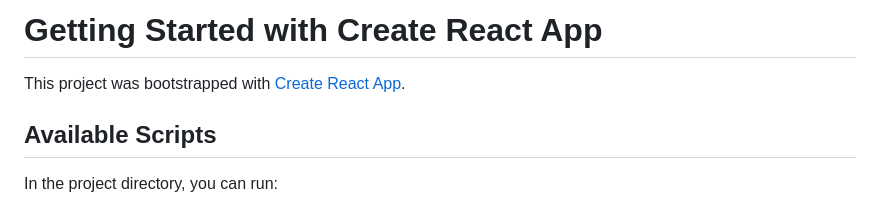
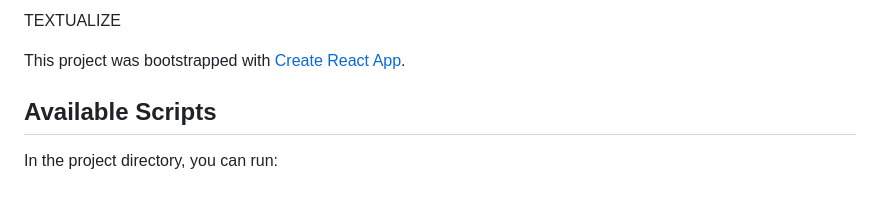
Before and after one commit to yoshitashaw/Textualize, a Markdown page: README.md, the part around the change. GitHub-like rendering.

```diff
--- a/README.md
+++ b/README.md
@@ -1,4 +1,4 @@
-# Getting Started with Create React App
+TEXTUALIZE
 
 This project was bootstrapped with [Create React App](https://github.com/facebook/create-react-app).
 
```
